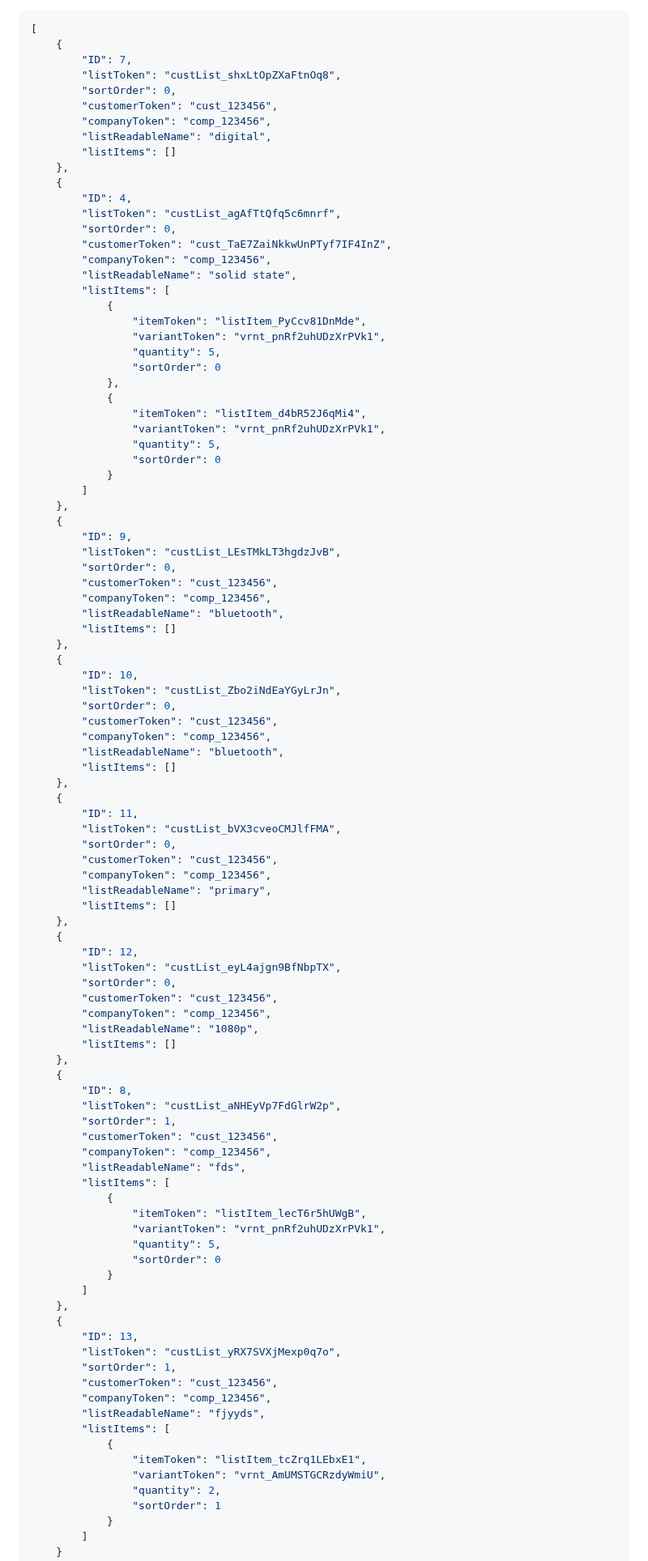
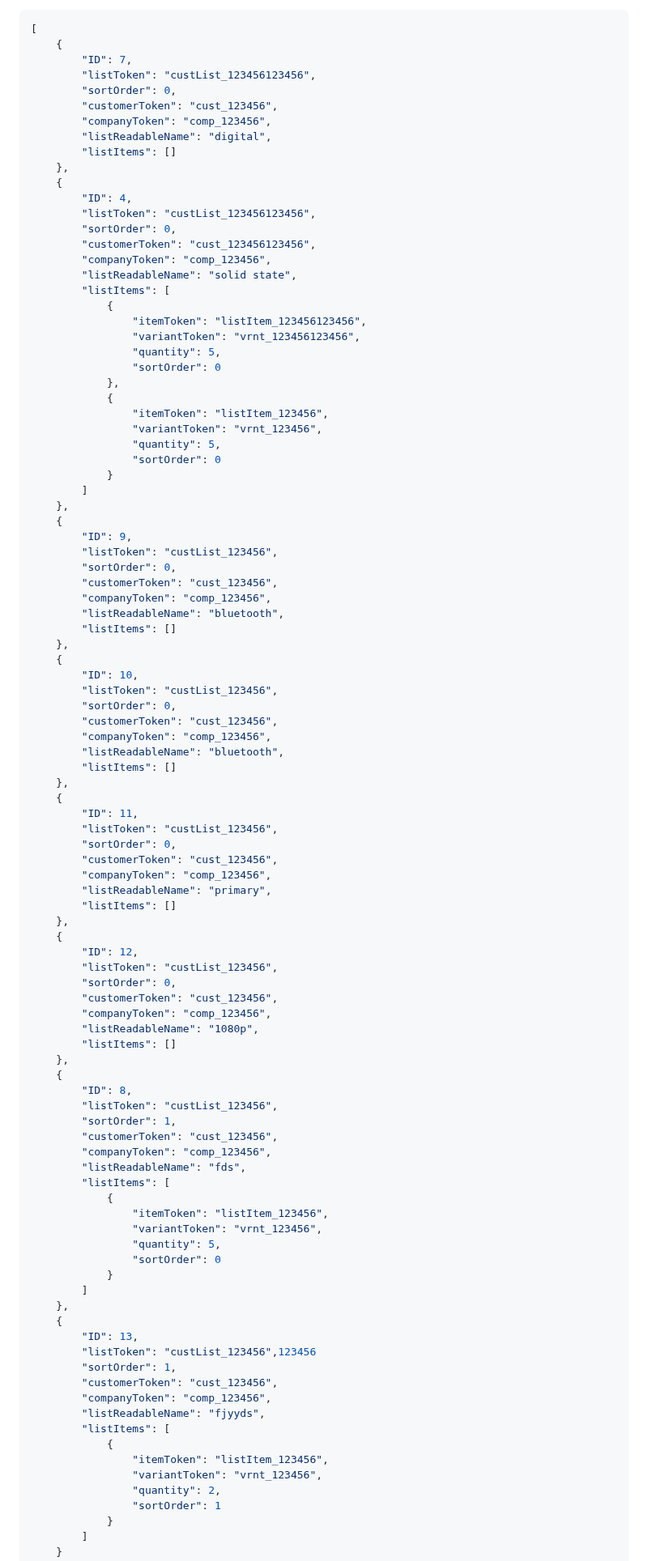
Before and after one commit to YehudisWolf/Omni-Store-Documentation, a Markdown page: docs/src/customerSavedLists.md, the part around one of its changes. Shown at 81% size. Rendered like a GitHub page.

```diff
--- a/docs/src/customerSavedLists.md
+++ b/docs/src/customerSavedLists.md
@@ -405,7 +405,7 @@ Response:
 [
     {
         "ID": 7,
-        "listToken": "custList_shxLtOpZXaFtnOq8",
+        "listToken": "custList_123456123456",
         "sortOrder": 0,
         "customerToken": "cust_123456",
         "companyToken": "comp_123456",
@@ -414,21 +414,21 @@ Response:
     },
     {
         "ID": 4,
-        "listToken": "custList_agAfTtQfq5c6mnrf",
+        "listToken": "custList_123456123456",
         "sortOrder": 0,
-        "customerToken": "cust_TaE7ZaiNkkwUnPTyf7IF4InZ",
+        "customerToken": "cust_123456123456",
         "companyToken": "comp_123456",
         "listReadableName": "solid state",
         "listItems": [
             {
-                "itemToken": "listItem_PyCcv81DnMde",
-                "variantToken": "vrnt_pnRf2uhUDzXrPVk1",
+                "itemToken": "listItem_123456123456",
+                "variantToken": "vrnt_123456123456",
                 "quantity": 5,
                 "sortOrder": 0
             },
             {
-                "itemToken": "listItem_d4bR52J6qMi4",
-                "variantToken": "vrnt_pnRf2uhUDzXrPVk1",
+                "itemToken": "listItem_123456",
+                "variantToken": "vrnt_123456",
                 "quantity": 5,
                 "sortOrder": 0
             }
@@ -436,7 +436,7 @@ Response:
     },
     {
         "ID": 9,
-        "listToken": "custList_LEsTMkLT3hgdzJvB",
+        "listToken": "custList_123456",
         "sortOrder": 0,
         "customerToken": "cust_123456",
         "companyToken": "comp_123456",
@@ -445,7 +445,7 @@ Response:
     },
     {
         "ID": 10,
-        "listToken": "custList_Zbo2iNdEaYGyLrJn",
+        "listToken": "custList_123456",
         "sortOrder": 0,
         "customerToken": "cust_123456",
         "companyToken": "comp_123456",
@@ -454,7 +454,7 @@ Response:
     },
     {
         "ID": 11,
-        "listToken": "custList_bVX3cveoCMJlfFMA",
+        "listToken": "custList_123456",
         "sortOrder": 0,
         "customerToken": "cust_123456",
         "companyToken": "comp_123456",
@@ -463,7 +463,7 @@ Response:
     },
     {
         "ID": 12,
-        "listToken": "custList_eyL4ajgn9BfNbpTX",
+        "listToken": "custList_123456",
         "sortOrder": 0,
         "customerToken": "cust_123456",
         "companyToken": "comp_123456",
@@ -472,15 +472,15 @@ Response:
     },
     {
         "ID": 8,
-        "listToken": "custList_aNHEyVp7FdGlrW2p",
+        "listToken": "custList_123456",
         "sortOrder": 1,
         "customerToken": "cust_123456",
         "companyToken": "comp_123456",
         "listReadableName": "fds",
         "listItems": [
             {
-                "itemToken": "listItem_lecT6r5hUWgB",
-                "variantToken": "vrnt_pnRf2uhUDzXrPVk1",
+                "itemToken": "listItem_123456",
+                "variantToken": "vrnt_123456",
                 "quantity": 5,
                 "sortOrder": 0
             }
@@ -488,15 +488,15 @@ Response:
     },
     {
         "ID": 13,
-        "listToken": "custList_yRX7SVXjMexp0q7o",
+        "listToken": "custList_123456",123456
         "sortOrder": 1,
         "customerToken": "cust_123456",
         "companyToken": "comp_123456",
         "listReadableName": "fjyyds",
         "listItems": [
             {
-                "itemToken": "listItem_tcZrq1LEbxE1",
-                "variantToken": "vrnt_AmUMSTGCRzdyWmiU",
+                "itemToken": "listItem_123456",
+                "variantToken": "vrnt_123456",
                 "quantity": 2,
                 "sortOrder": 1
             }
```
Also changed, not shown: other parts of docs/src/customerSavedLists.md (+21 -21 lines).
